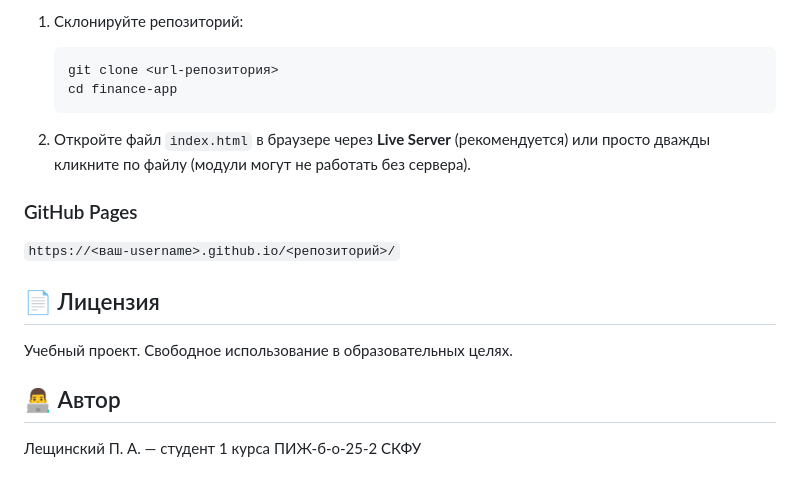
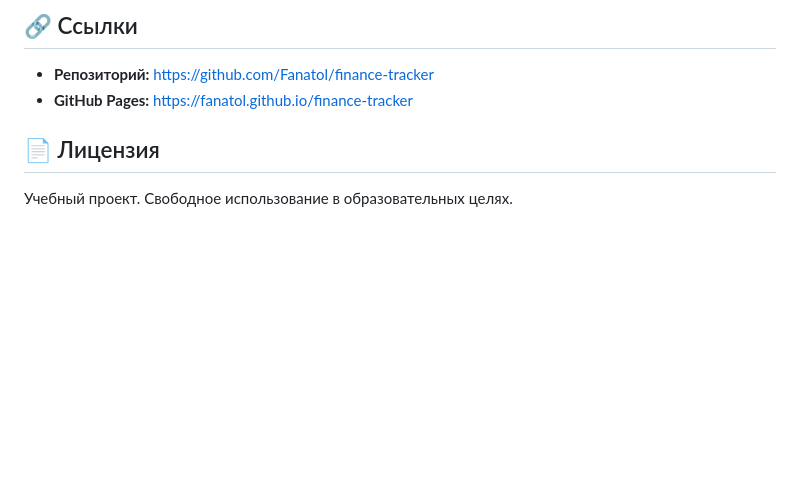
Before and after one commit to Fanatol/finance-tracker, a Markdown page: README.md, the part around one of its changes. Rendered like a GitHub page; blank space fills up the shorter version.

Commit message:
Отредактировал readme

````diff
--- a/README.md
+++ b/README.md
@@ -51,20 +83,7 @@ finance-app/
 
-1. Склонируйте репозиторий:
-   ```bash
-   git clone <url-репозитория>
-   cd finance-app
-   ```
-
-2. Откройте файл `index.html` в браузере через **Live Server** (рекомендуется) или просто дважды кликните по файлу (модули могут не работать без сервера).
-
-### GitHub Pages
-
- `https://<ваш-username>.github.io/<репозиторий>/`
+## 🔗 Ссылки
+- **Репозиторий:** https://github.com/Fanatol/finance-tracker
+- **GitHub Pages:** https://fanatol.github.io/finance-tracker
 
 ## 📄 Лицензия
-
 Учебный проект. Свободное использование в образовательных целях.
-
-## 👨‍💻 Автор
-
-Лещинский П. А. — студент 1 курса ПИЖ-б-о-25-2 СКФУ
````
Also changed, not shown: other parts of README.md (+68 -36 lines).
